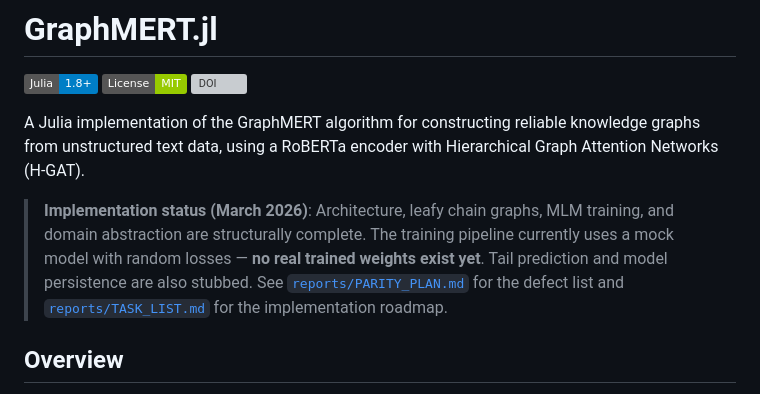
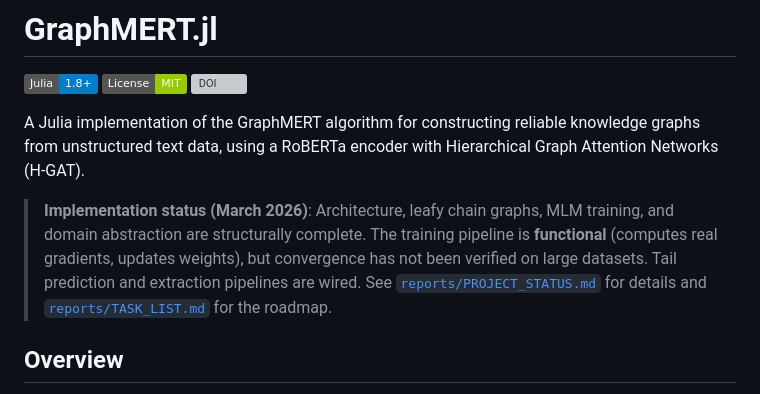
Before and after one commit to AlbaIntelligence/GraphMERT.jl, a Markdown page: README.md, the part around the change. GitHub-like rendering; badges without logos; grey boxes are pictures that could not be loaded.

Commit message:
Update documentation (AGENTS.md, PROJECT_STATUS.md, README.md) to reflect completed Stream A/F

```diff
--- a/README.md
+++ b/README.md
@@ -7,10 +7,7 @@
 A Julia implementation of the GraphMERT algorithm for constructing reliable knowledge graphs from unstructured text data, using a RoBERTa encoder with Hierarchical Graph Attention Networks (H-GAT).
 
 > **Implementation status (March 2026)**: Architecture, leafy chain graphs, MLM training, and
-> domain abstraction are structurally complete. The training pipeline currently uses a mock model
-> with random losses — **no real trained weights exist yet**. Tail prediction and model persistence
-> are also stubbed. See [`reports/PARITY_PLAN.md`](reports/PARITY_PLAN.md) for the defect list
-> and [`reports/TASK_LIST.md`](reports/TASK_LIST.md) for the implementation roadmap.
+> domain abstraction are structurally complete. The training pipeline is **functional** (computes real gradients, updates weights), but convergence has not been verified on large datasets. Tail prediction and extraction pipelines are wired. See [`reports/PROJECT_STATUS.md`](reports/PROJECT_STATUS.md) for details and [`reports/TASK_LIST.md`](reports/TASK_LIST.md) for the roadmap.
 
 ## Overview
 
```
Also changed, not shown: AGENTS.md (+20 -21 lines), reports/PROJECT_STATUS.md (+17 -16 lines).
